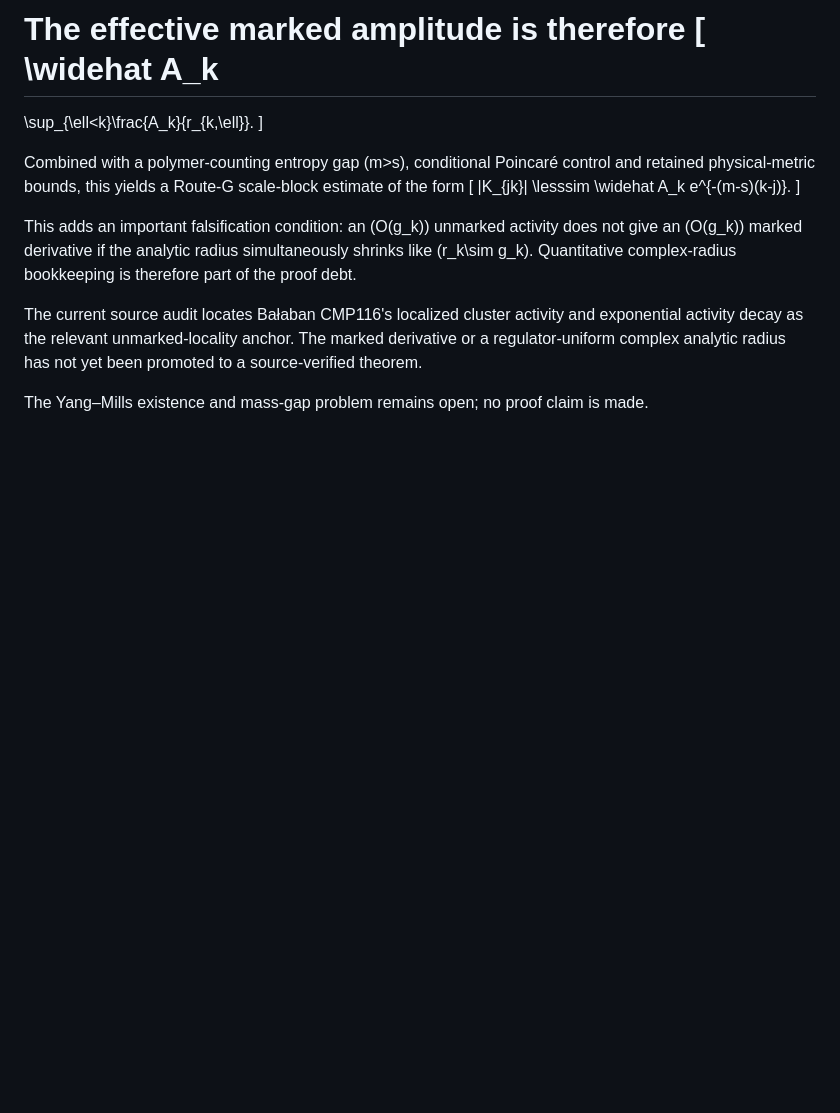
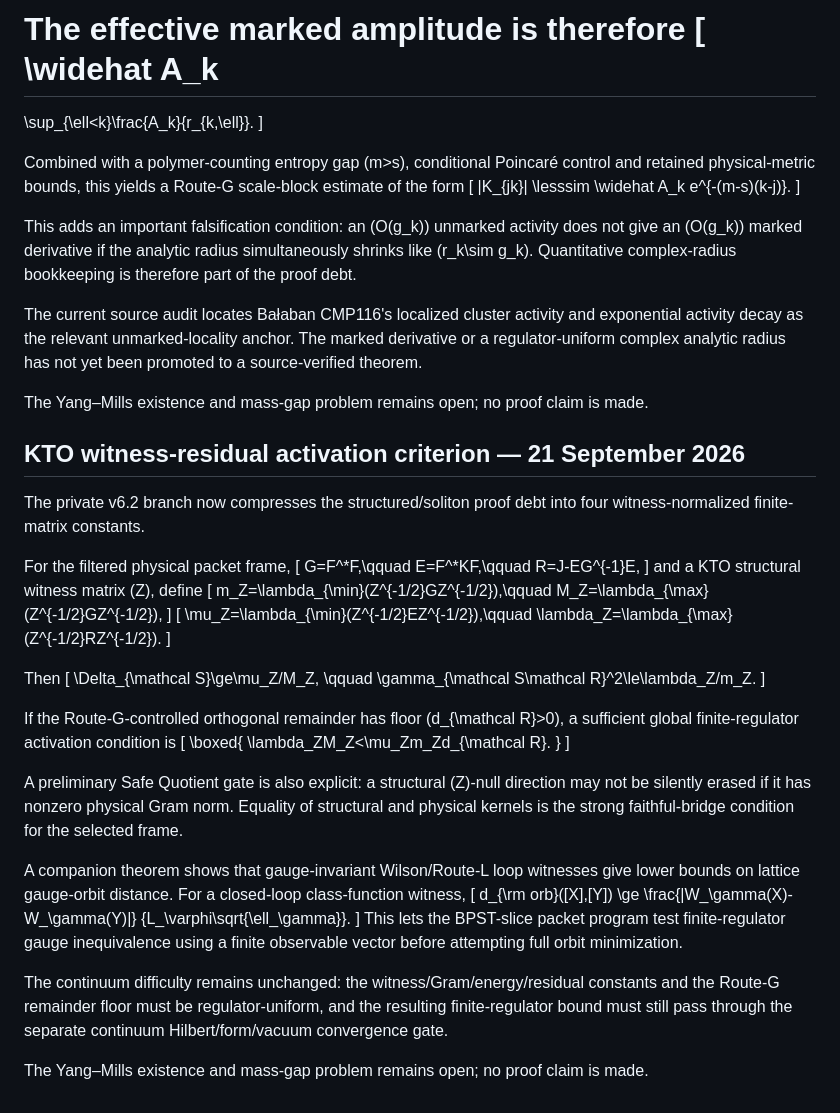
Before and after one commit to KayraMergen/yang-mills-mass-gap-interactive, a Markdown page: V6_2_RESEARCH_STATUS.md, the part around the change. Drawn GitHub-style; blank space fills up the shorter version.

Commit message:
Sync KTO witness activation criterion

```diff
--- a/V6_2_RESEARCH_STATUS.md
+++ b/V6_2_RESEARCH_STATUS.md
@@ -323,3 +323,52 @@ This adds an important falsification condition: an \(O(g_k)\) unmarked activity
 The current source audit locates Bałaban CMP116's localized cluster activity and exponential activity decay as the relevant unmarked-locality anchor. The marked derivative or a regulator-uniform complex analytic radius has not yet been promoted to a source-verified theorem.
 
 The Yang–Mills existence and mass-gap problem remains open; no proof claim is made.
+
+
+## KTO witness-residual activation criterion — 21 September 2026
+
+The private v6.2 branch now compresses the structured/soliton proof debt into four witness-normalized finite-matrix constants.
+
+For the filtered physical packet frame,
+\[
+G=F^*F,\qquad E=F^*KF,\qquad
+R=J-EG^{-1}E,
+\]
+and a KTO structural witness matrix \(Z\), define
+\[
+m_Z=\lambda_{\min}(Z^{-1/2}GZ^{-1/2}),\qquad
+M_Z=\lambda_{\max}(Z^{-1/2}GZ^{-1/2}),
+\]
+\[
+\mu_Z=\lambda_{\min}(Z^{-1/2}EZ^{-1/2}),\qquad
+\lambda_Z=\lambda_{\max}(Z^{-1/2}RZ^{-1/2}).
+\]
+
+Then
+\[
+\Delta_{\mathcal S}\ge\mu_Z/M_Z,
+\qquad
+\gamma_{\mathcal S\mathcal R}^2\le\lambda_Z/m_Z.
+\]
+
+If the Route-G-controlled orthogonal remainder has floor \(d_{\mathcal R}>0\), a sufficient global finite-regulator activation condition is
+\[
+\boxed{
+\lambda_ZM_Z<\mu_Zm_Zd_{\mathcal R}.
+}
+\]
+
+A preliminary Safe Quotient gate is also explicit: a structural \(Z\)-null direction may not be silently erased if it has nonzero physical Gram norm. Equality of structural and physical kernels is the strong faithful-bridge condition for the selected frame.
+
+A companion theorem shows that gauge-invariant Wilson/Route-L loop witnesses give lower bounds on lattice gauge-orbit distance. For a closed-loop class-function witness,
+\[
+d_{\rm orb}([X],[Y])
+\ge
+\frac{|W_\gamma(X)-W_\gamma(Y)|}
+{L_\varphi\sqrt{\ell_\gamma}}.
+\]
+This lets the BPST-slice packet program test finite-regulator gauge inequivalence using a finite observable vector before attempting full orbit minimization.
+
+The continuum difficulty remains unchanged: the witness/Gram/energy/residual constants and the Route-G remainder floor must be regulator-uniform, and the resulting finite-regulator bound must still pass through the separate continuum Hilbert/form/vacuum convergence gate.
+
+The Yang–Mills existence and mass-gap problem remains open; no proof claim is made.
```
